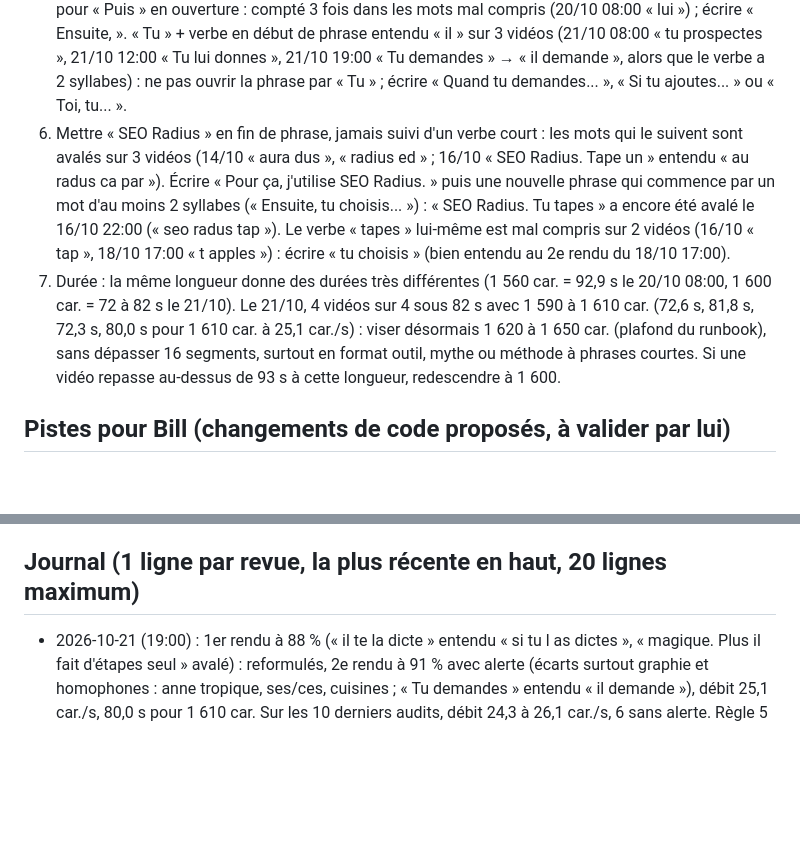
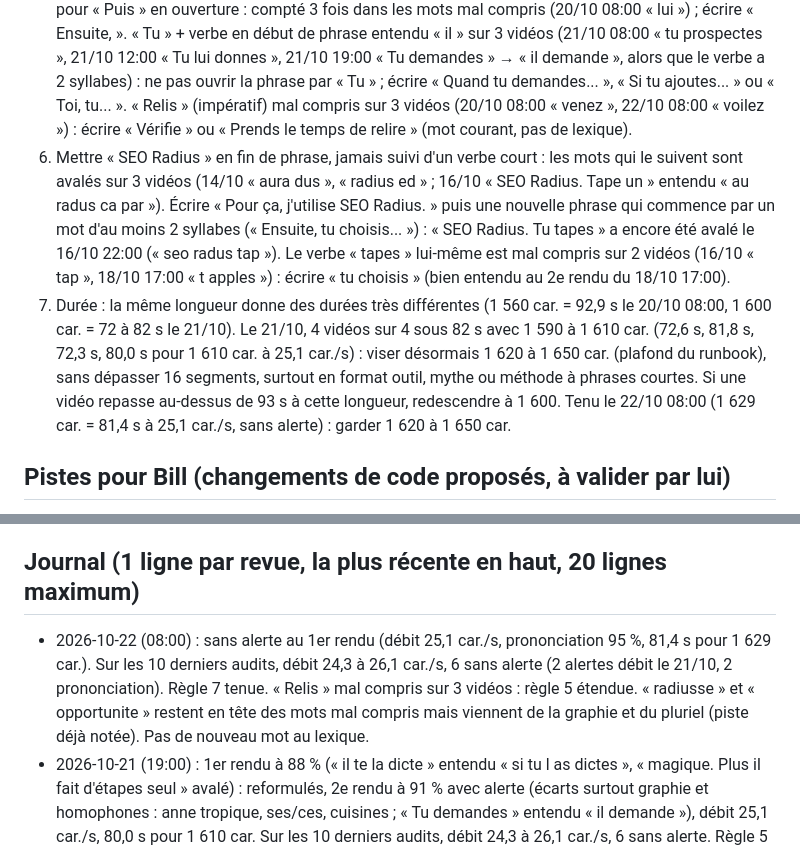
Before and after one commit to BILL11715/tiktok-factory, a Markdown page: AMELIORATIONS_IA.md, 2 parts joined by grey strips. Drawn GitHub-style; blank space fills up the shorter version.

Commit message:
ia amélioration 2026-10-22

```diff
--- a/AMELIORATIONS_IA.md
+++ b/AMELIORATIONS_IA.md
@@ -21,6 +21,8 @@ L'agent peut modifier ce fichier et `config/prononciation.json`, jamais le code
    « Tu » + verbe en début de phrase entendu « il » sur 3 vidéos (21/10 08:00 « tu prospectes », 21/10 12:00 « Tu lui donnes »,
    21/10 19:00 « Tu demandes » → « il demande », alors que le verbe a 2 syllabes) : ne pas ouvrir la phrase par « Tu » ; écrire
    « Quand tu demandes... », « Si tu ajoutes... » ou « Toi, tu... ».
+   « Relis » (impératif) mal compris sur 3 vidéos (20/10 08:00 « venez », 22/10 08:00 « voilez ») : écrire « Vérifie » ou
+   « Prends le temps de relire » (mot courant, pas de lexique).
 6. Mettre « SEO Radius » en fin de phrase, jamais suivi d'un verbe court : les mots qui le suivent sont avalés
    sur 3 vidéos (14/10 « aura dus », « radius ed » ; 16/10 « SEO Radius. Tape un » entendu « au radus ca par »).
    Écrire « Pour ça, j'utilise SEO Radius. » puis une nouvelle phrase qui commence par un mot d'au moins
@@ -31,6 +33,7 @@ L'agent peut modifier ce fichier et `config/prononciation.json`, jamais le code
    Le 21/10, 4 vidéos sur 4 sous 82 s avec 1 590 à 1 610 car. (72,6 s, 81,8 s, 72,3 s, 80,0 s pour 1 610 car. à 25,1 car./s) :
    viser désormais 1 620 à 1 650 car. (plafond du runbook), sans dépasser 16 segments, surtout en format outil, mythe ou méthode
    à phrases courtes. Si une vidéo repasse au-dessus de 93 s à cette longueur, redescendre à 1 600.
+   Tenu le 22/10 08:00 (1 629 car. = 81,4 s à 25,1 car./s, sans alerte) : garder 1 620 à 1 650 car.
 
 ## Pistes pour Bill (changements de code proposés, à valider par lui)
 - Audit : comparer la transcription au texte écrit du script, pas à la graphie phonétique du lexique.
@@ -40,6 +43,9 @@ L'agent peut modifier ce fichier et `config/prononciation.json`, jamais le code
 - Audit : relancer `factory.audit` sur le même run ajoute une 2e ligne identique dans `audits_ia.jsonl` (doublons 14/10 12:00 et 19:00), ce qui gonfle le compte des « mots mal compris sur plusieurs vidéos ». Remplacer la ligne du même stamp au lieu d'en ajouter une.
 
 ## Journal (1 ligne par revue, la plus récente en haut, 20 lignes maximum)
+- 2026-10-22 (08:00) : sans alerte au 1er rendu (débit 25,1 car./s, prononciation 95 %, 81,4 s pour 1 629 car.). Sur les 10 derniers audits, débit 24,3 à 26,1 car./s,
+  6 sans alerte (2 alertes débit le 21/10, 2 prononciation). Règle 7 tenue. « Relis » mal compris sur 3 vidéos : règle 5 étendue. « radiusse » et « opportunite »
+  restent en tête des mots mal compris mais viennent de la graphie et du pluriel (piste déjà notée). Pas de nouveau mot au lexique.
 - 2026-10-21 (19:00) : 1er rendu à 88 % (« il te la dicte » entendu « si tu l as dictes », « magique. Plus il fait d'étapes seul » avalé) : reformulés,
   2e rendu à 91 % avec alerte (écarts surtout graphie et homophones : anne tropique, ses/ces, cuisines ; « Tu demandes » entendu « il demande »), débit 25,1 car./s, 80,0 s
   pour 1 610 car. Sur les 10 derniers audits, débit 24,3 à 26,1 car./s, 6 sans alerte. Règle 5 étendue (ne plus ouvrir par « Tu »), règle 7 relevée (1 620 à 1 650 car.).
```
